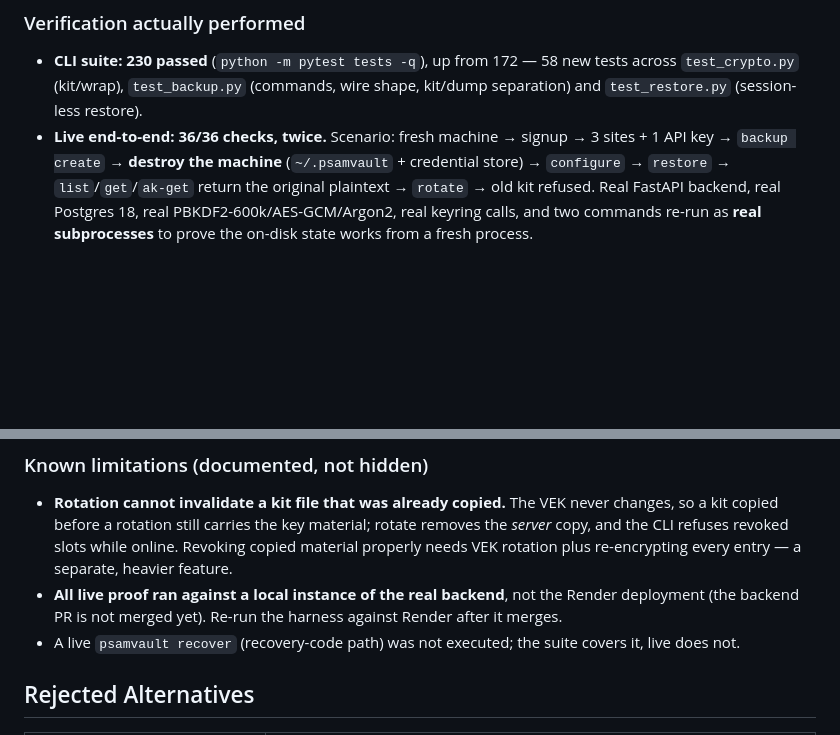
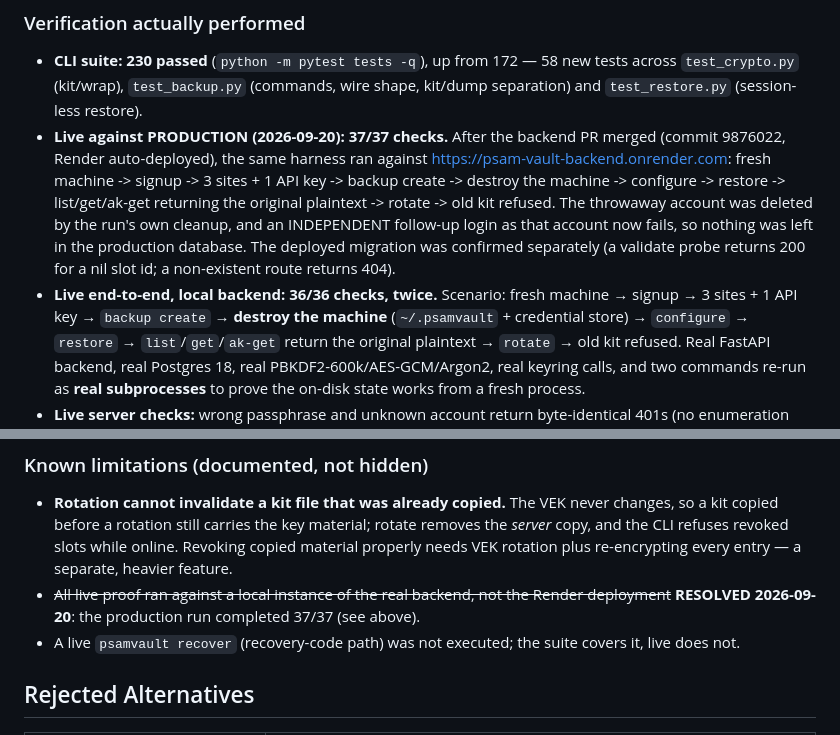
Before and after one commit to psam-717/psamvault-cli, a Markdown page: plans/active/PLAN_backup_recovery.md, 2 parts joined by grey strips. Drawn GitHub-style; blank space fills up the shorter version.

Commit message:
docs(plans): record the live production verification of the backup feature
The backend PR merged and Render deployed it, so the harness was re-run against production: 37/37 checks, the throwaway account cleaned up and independently confirmed gone. This closes the criterion that asked for the live backend rather than a local instance.

```diff
--- a/plans/active/PLAN_backup_recovery.md
+++ b/plans/active/PLAN_backup_recovery.md
@@ -255,7 +255,8 @@ refresh tokens exactly like a password reset so a stolen session cannot outlive
 - **CLI suite: 230 passed** (`python -m pytest tests -q`), up from 172 — 58 new tests across
   `test_crypto.py` (kit/wrap), `test_backup.py` (commands, wire shape, kit/dump separation) and
   `test_restore.py` (session-less restore).
-- **Live end-to-end: 36/36 checks, twice.** Scenario: fresh machine → signup → 3 sites + 1 API key →
+- **Live against PRODUCTION (2026-09-20): 37/37 checks.** After the backend PR merged (commit 9876022, Render auto-deployed), the same harness ran against https://psam-vault-backend.onrender.com: fresh machine -> signup -> 3 sites + 1 API key -> backup create -> destroy the machine -> configure -> restore -> list/get/ak-get returning the original plaintext -> rotate -> old kit refused. The throwaway account was deleted by the run's own cleanup, and an INDEPENDENT follow-up login as that account now fails, so nothing was left in the production database. The deployed migration was confirmed separately (a validate probe returns 200 for a nil slot id; a non-existent route returns 404).
+- **Live end-to-end, local backend: 36/36 checks, twice.** Scenario: fresh machine → signup → 3 sites + 1 API key →
   `backup create` → **destroy the machine** (`~/.psamvault` + credential store) → `configure` →
   `restore` → `list`/`get`/`ak-get` return the original plaintext → `rotate` → old kit refused. Real
   FastAPI backend, real Postgres 18, real PBKDF2-600k/AES-GCM/Argon2, real keyring calls, and two
@@ -298,8 +299,8 @@ refresh tokens exactly like a password reset so a stolen session cannot outlive
   copied before a rotation still carries the key material; rotate removes the *server* copy, and the
   CLI refuses revoked slots while online. Revoking copied material properly needs VEK rotation plus
   re-encrypting every entry — a separate, heavier feature.
-- **All live proof ran against a local instance of the real backend**, not the Render deployment
-  (the backend PR is not merged yet). Re-run the harness against Render after it merges.
+- ~~All live proof ran against a local instance of the real backend, not the Render deployment~~
+  **RESOLVED 2026-09-20**: the production run completed 37/37 (see above).
 - A live `psamvault recover` (recovery-code path) was not executed; the suite covers it, live does not.
 
 ## Rejected Alternatives
```
